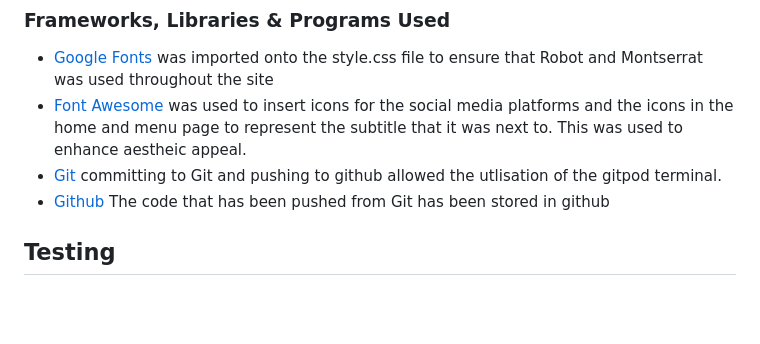
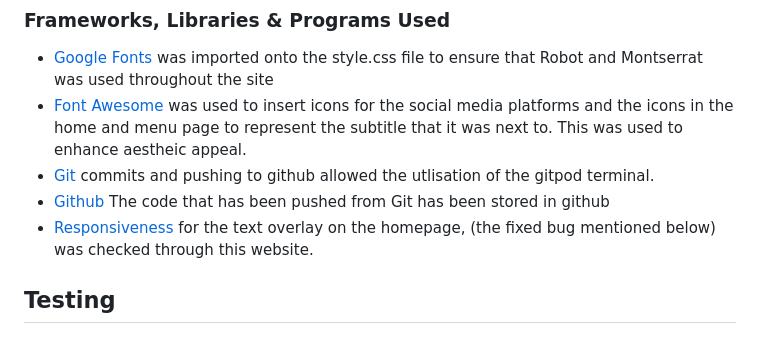
Before and after one commit to dinakidane/the-coffee-joint, a Markdown page: README.md, the part around the change. GitHub-like rendering; blank space fills up the shorter version.

Commit message:
add responsiveness website readme link

```diff
--- a/README.md
+++ b/README.md
@@ -124,8 +124,9 @@ The Coffee Joint website facilitates the promotion of a fictitious London-based
 
 - [Google Fonts](https://fonts.google.com/) was imported onto the style.css file to ensure that Robot and Montserrat was used throughout the site
 - [Font Awesome](https://fontawesome.com/v5/search) was used to insert icons for the social media platforms and the icons in the home and menu page to represent the subtitle that it was next to. This was used to enhance aestheic appeal.
-- [Git](https://git-scm.com/) committing to Git and pushing to github allowed the utlisation of the gitpod terminal.
+- [Git](https://git-scm.com/) commits and pushing to github allowed the utlisation of the gitpod terminal.
 - [Github](https://github.com/) The code that has been pushed from Git has been stored in github
+- [Responsiveness](https://www.websiteplanet.com/webtools/responsive-checker/#body) for the text overlay on the homepage, (the fixed bug mentioned below) was checked through this website.
 
 
 ## Testing
```
